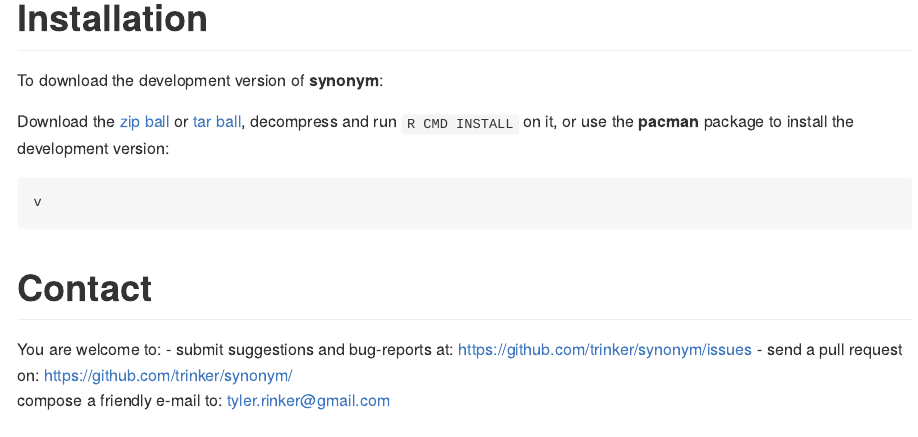
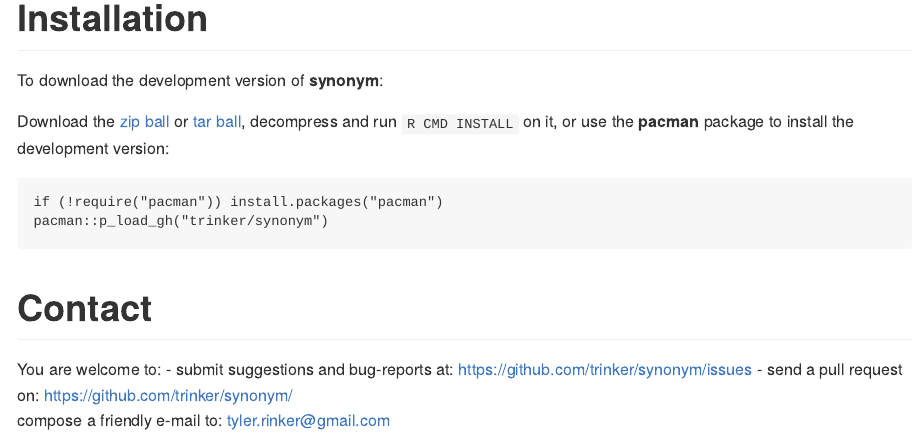
Before and after one commit to trinker/synonym, an R Markdown document (README.Rmd): the page in a window 1100 px wide, from 1960 px down. The pictures show the output file README.md that the author committed with the source, drawn offline in the style of GitHub; badge pictures from the web are left out.

Commit message:
updated readme

````diff
--- a/README.Rmd
+++ b/README.Rmd
@@ -60,7 +60,8 @@
 Download the [zip ball](https://github.com/trinker/synonym/zipball/master) or [tar ball](https://github.com/trinker/synonym/tarball/master), decompress and run `R CMD INSTALL` on it, or use the **pacman** package to install the development version:
 
 ```r
-v
+if (!require("pacman")) install.packages("pacman")
+pacman::p_load_gh("trinker/synonym")
 ```
 
 # Contact
````
Also changed, not shown: README.md.
